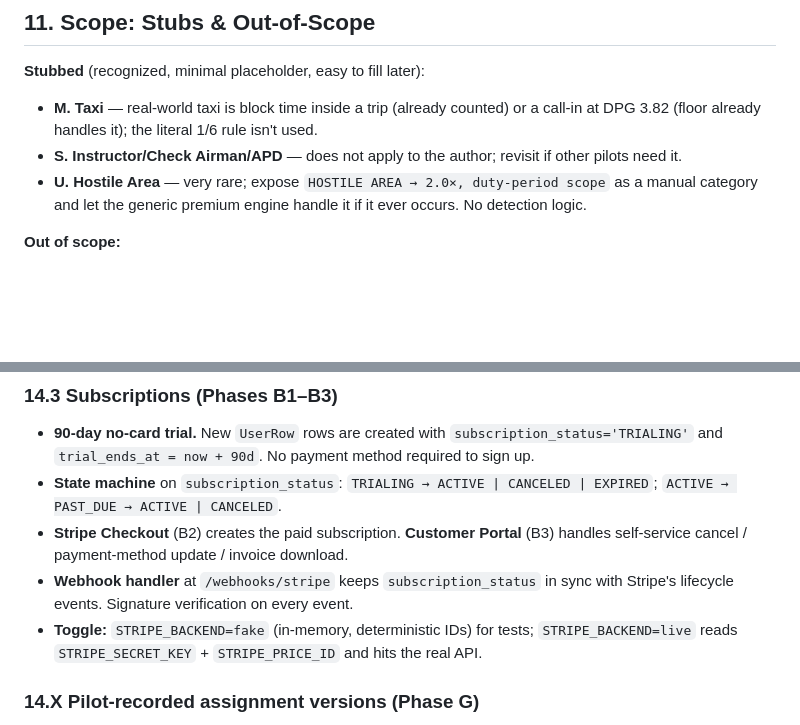
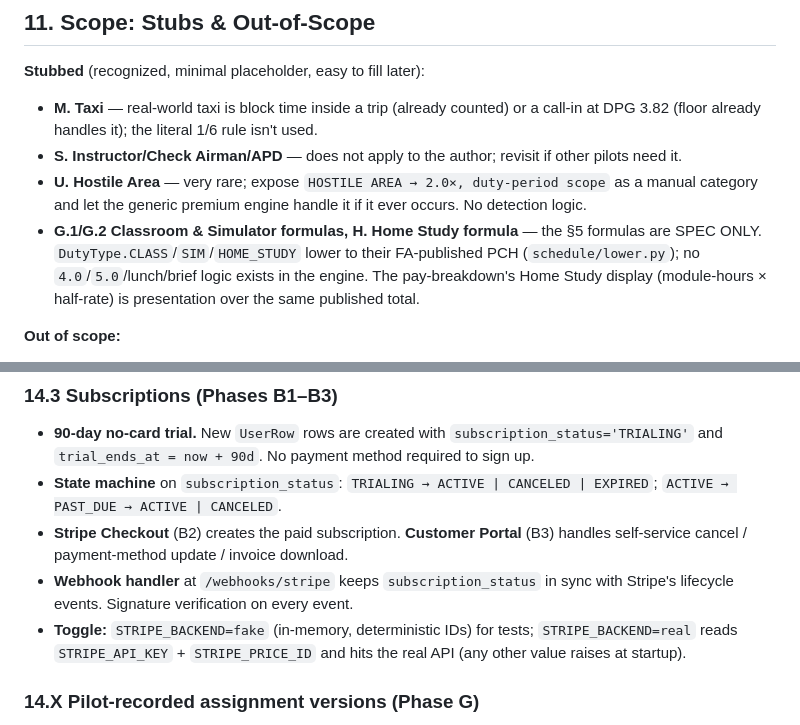
Before and after one commit to MrDenfish/NAC-PayTracker, a Markdown page: docs/SYSTEM_CONTEXT.md, 2 parts joined by grey strips. Drawn GitHub-style; blank space fills up the shorter version.

```diff
--- a/docs/SYSTEM_CONTEXT.md
+++ b/docs/SYSTEM_CONTEXT.md
@@ -319,6 +320,7 @@ Event types are distinguished by a **summary prefix**. Known formats:
 - **M. Taxi** — real-world taxi is block time inside a trip (already counted) or a call-in at DPG 3.82 (floor already handles it); the literal 1/6 rule isn't used.
 - **S. Instructor/Check Airman/APD** — does not apply to the author; revisit if other pilots need it.
 - **U. Hostile Area** — very rare; expose `HOSTILE AREA → 2.0×, duty-period scope` as a manual category and let the generic premium engine handle it if it ever occurs. No detection logic.
+- **G.1/G.2 Classroom & Simulator formulas, H. Home Study formula** — the §5 formulas are SPEC ONLY. `DutyType.CLASS`/`SIM`/`HOME_STUDY` lower to their FA-published PCH (`schedule/lower.py`); no `4.0`/`5.0`/lunch/brief logic exists in the engine. The pay-breakdown's Home Study display (module-hours × half-rate) is presentation over the same published total.
 
 **Out of scope:**
 - A/B rate machinery & Appendix A — rate is pilot-entered.
@@ -436,7 +438,7 @@ The pay engine (§§2–12) is *headless* — it knows nothing about users, sess
 - **State machine** on `subscription_status`: `TRIALING → ACTIVE | CANCELED | EXPIRED`; `ACTIVE → PAST_DUE → ACTIVE | CANCELED`.
 - **Stripe Checkout** (B2) creates the paid subscription. **Customer Portal** (B3) handles self-service cancel / payment-method update / invoice download.
 - **Webhook handler** at `/webhooks/stripe` keeps `subscription_status` in sync with Stripe's lifecycle events. Signature verification on every event.
-- **Toggle:** `STRIPE_BACKEND=fake` (in-memory, deterministic IDs) for tests; `STRIPE_BACKEND=live` reads `STRIPE_SECRET_KEY` + `STRIPE_PRICE_ID` and hits the real API.
+- **Toggle:** `STRIPE_BACKEND=fake` (in-memory, deterministic IDs) for tests; `STRIPE_BACKEND=real` reads `STRIPE_API_KEY` + `STRIPE_PRICE_ID` and hits the real API (any other value raises at startup).
 
 ### 14.X Pilot-recorded assignment versions (Phase G)
 
```
Also changed, not shown: other parts of docs/SYSTEM_CONTEXT.md (+18 -15 lines).
